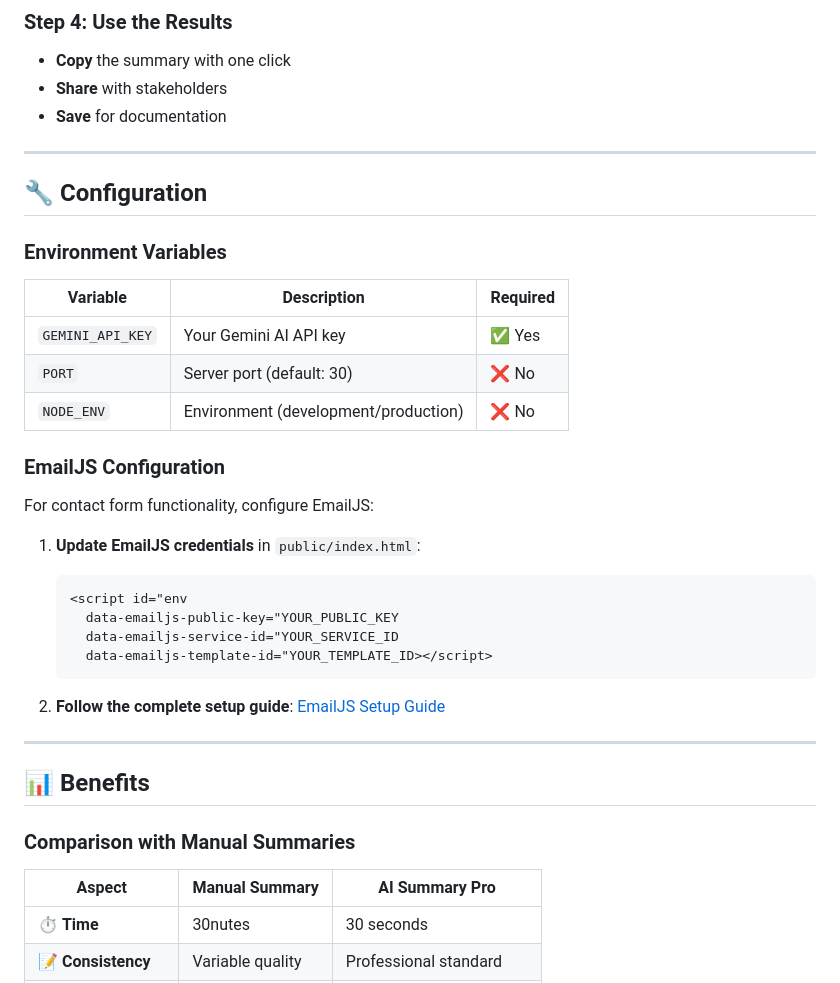
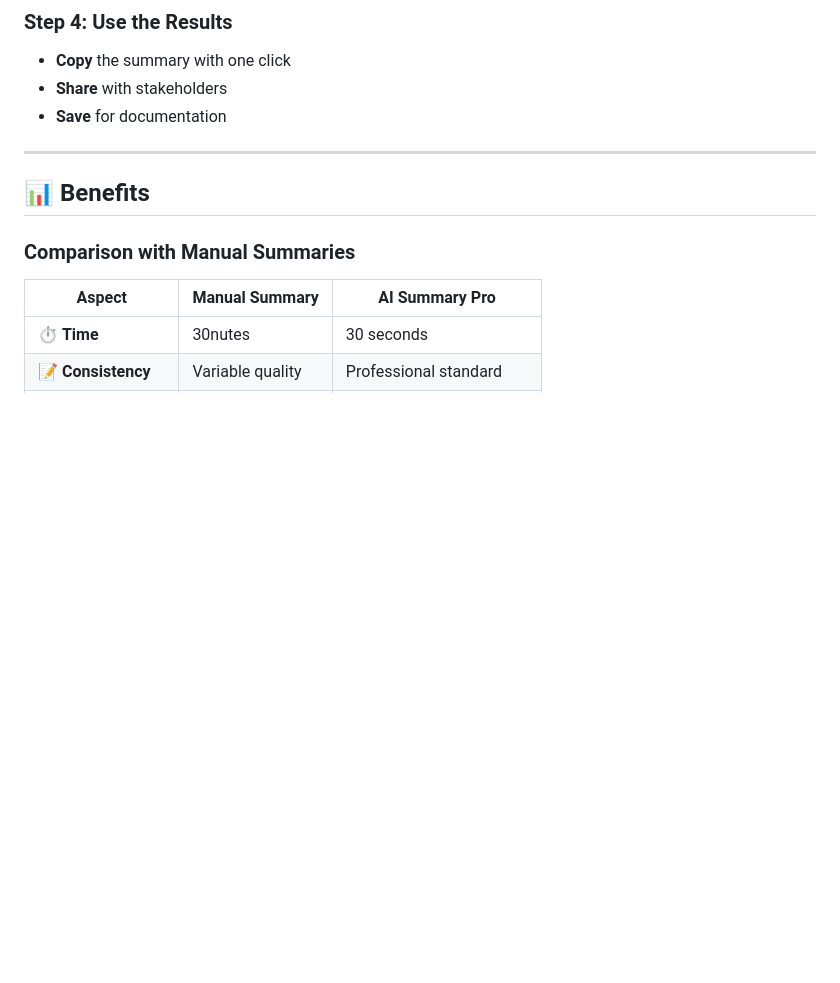
Before and after one commit to mygithubkg/ai_use_solver, a Markdown page: README.md, the part around the change printed below. Rendered like a GitHub page; blank space fills up the shorter version.

````diff
--- a/README.md
+++ b/README.md
@@ -177,30 +174,6 @@ And generates a professional summary with five detailed sections:1 Executive Sum
 
 ---
 
-## 🔧 Configuration
-
-### Environment Variables
-
-| Variable | Description | Required |
-|----------|-------------|----------|
-| `GEMINI_API_KEY` | Your Gemini AI API key | ✅ Yes |
-| `PORT` | Server port (default: 30) | ❌ No |
-| `NODE_ENV` | Environment (development/production) | ❌ No |
-
-### EmailJS Configuration
-
-For contact form functionality, configure EmailJS:
-1. **Update EmailJS credentials** in `public/index.html`:
-   ```html
-   <script id="env
-     data-emailjs-public-key="YOUR_PUBLIC_KEY
-     data-emailjs-service-id="YOUR_SERVICE_ID
-     data-emailjs-template-id="YOUR_TEMPLATE_ID></script>
-   ```
-
-2. **Follow the complete setup guide**: [EmailJS Setup Guide](./EMAILJS_SETUP.md)
-
----
 
 ## 📊 Benefits
 
````
Also changed, not shown: other parts of README.md (+0 -39 lines).
